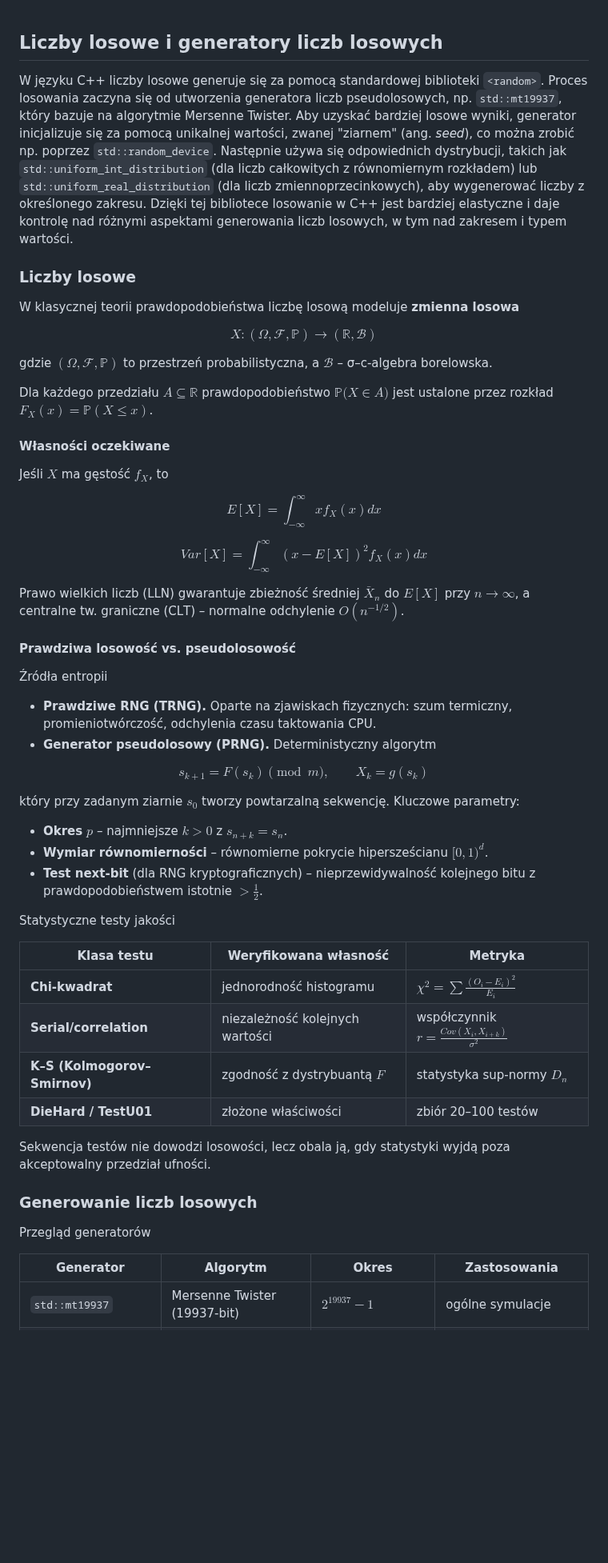
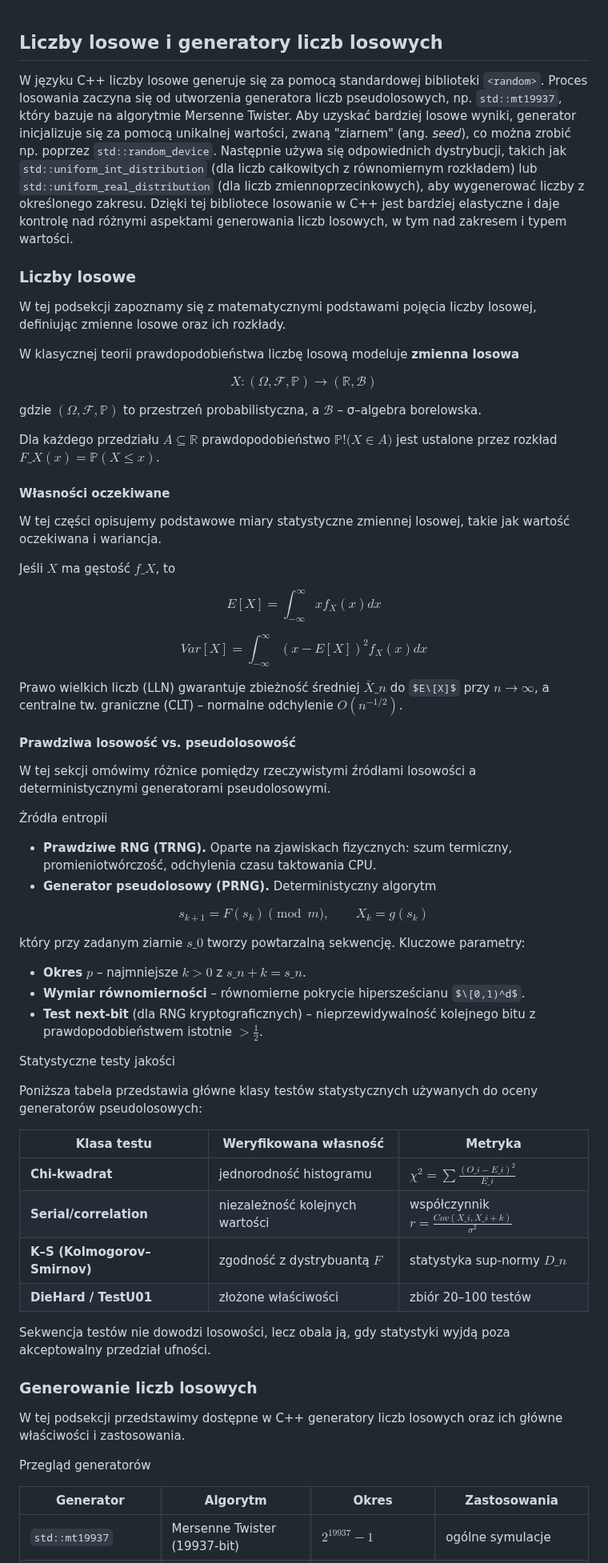
Before and after one commit to djeada/Od-C-do-Cpp, a Markdown page: notatki/07_liczby_losowe.md, the part around one of its changes. Shown at 80% size. GitHub-like rendering; some formulas as TeX source; blank space fills up the shorter version.

```diff
--- a/notatki/07_liczby_losowe.md
+++ b/notatki/07_liczby_losowe.md
@@ -1,8 +1,10 @@
 ## Liczby losowe i generatory liczb losowych
 
-W języku C++ liczby losowe generuje się za pomocą standardowej biblioteki `<random>`. Proces losowania zaczyna się od utworzenia generatora liczb pseudolosowych, np. `std::mt19937`, który bazuje na algorytmie Mersenne Twister. Aby uzyskać bardziej losowe wyniki, generator inicjalizuje się za pomocą unikalnej wartości, zwanej "ziarnem" (ang. *seed*), co można zrobić np. poprzez `std::random_device`. Następnie używa się odpowiednich dystrybucji, takich jak `std::uniform_int_distribution` (dla liczb całkowitych z równomiernym rozkładem) lub `std::uniform_real_distribution` (dla liczb zmiennoprzecinkowych), aby wygenerować liczby z określonego zakresu. Dzięki tej bibliotece losowanie w C++ jest bardziej elastyczne i daje kontrolę nad różnymi aspektami generowania liczb losowych, w tym nad zakresem i typem wartości.
+W języku C++ liczby losowe generuje się za pomocą standardowej biblioteki `<random>`. Proces losowania zaczyna się od utworzenia generatora liczb pseudolosowych, np. `std::mt19937`, który bazuje na algorytmie Mersenne Twister. Aby uzyskać bardziej losowe wyniki, generator inicjalizuje się za pomocą unikalnej wartości, zwaną "ziarnem" (ang. *seed*), co można zrobić np. poprzez `std::random_device`. Następnie używa się odpowiednich dystrybucji, takich jak `std::uniform_int_distribution` (dla liczb całkowitych z równomiernym rozkładem) lub `std::uniform_real_distribution` (dla liczb zmiennoprzecinkowych), aby wygenerować liczby z określonego zakresu. Dzięki tej bibliotece losowanie w C++ jest bardziej elastyczne i daje kontrolę nad różnymi aspektami generowania liczb losowych, w tym nad zakresem i typem wartości.
 
 ### Liczby losowe
+
+W tej podsekcji zapoznamy się z matematycznymi podstawami pojęcia liczby losowej, definiując zmienne losowe oraz ich rozkłady.
 
 W klasycznej teorii prawdopodobieństwa liczbę losową modeluje **zmienna losowa**
 
@@ -10,13 +12,15 @@ $$
 X:(\Omega,\mathcal F,\mathbb P)\longrightarrow (\mathbb R,\mathcal B)
 $$
 
-gdzie $(\Omega,\mathcal F,\mathbb P)$ to przestrzeń probabilistyczna, a $\mathcal B$ – σ–c-algebra borelowska.
+gdzie $(\Omega,\mathcal F,\mathbb P)$ to przestrzeń probabilistyczna, a $\mathcal B$ – σ–algebra borelowska.
 
-Dla każdego przedziału $A\subseteq\mathbb R$ prawdopodobieństwo $\mathbb P\!\bigl(X\in A\bigr)$ jest ustalone przez rozkład $F_X(x)=\mathbb P(X\le x)$.
+Dla każdego przedziału $A\subseteq\mathbb R$ prawdopodobieństwo $\mathbb P!\bigl(X\in A\bigr)$ jest ustalone przez rozkład $F\_X(x)=\mathbb P(X\le x)$.
 
 #### Własności oczekiwane
 
-Jeśli $X$ ma gęstość $f_X$, to
+W tej części opisujemy podstawowe miary statystyczne zmiennej losowej, takie jak wartość oczekiwana i wariancja.
+
+Jeśli $X$ ma gęstość $f\_X$, to
 
 $$
 E[X]=\int_{-\infty}^{\infty}xf_X(x)dx
@@ -26,9 +30,11 @@ $$
 Var[X]=\int_{-\infty}^{\infty}(x- E[X])^{2}f_X(x)dx
 $$
 
-Prawo wielkich liczb (LLN) gwarantuje zbieżność średniej $\bar X_n$ do $E[X]$ przy $n\to\infty$, a centralne tw. graniczne (CLТ) – normalne odchylenie $O(n^{-1/2})$.
+Prawo wielkich liczb (LLN) gwarantuje zbieżność średniej $\bar X\_n$ do $E\[X]$ przy $n\to\infty$, a centralne tw. graniczne (CLT) – normalne odchylenie $O(n^{-1/2})$.
 
 #### Prawdziwa losowość vs. pseudolosowość
+
+W tej sekcji omówimy różnice pomiędzy rzeczywistymi źródłami losowości a deterministycznymi generatorami pseudolosowymi.
 
 Źródła entropii
 
@@ -39,29 +45,33 @@ $$
 s_{k+1}=F(s_k)\pmod m,\qquad X_k=g(s_k)
 $$
 
-który przy zadanym ziarnie $s_0$ tworzy powtarzalną sekwencję. Kluczowe parametry:
+który przy zadanym ziarnie $s\_0$ tworzy powtarzalną sekwencję. Kluczowe parametry:
 
-* **Okres** $p$ – najmniejsze $k>0$ z $s_{n+k}=s_n$.
-* **Wymiar równomierności** – równomierne pokrycie hipersześcianu $[0,1)^d$.
+* **Okres** $p$ – najmniejsze $k>0$ z $s\_{n+k}=s\_n$.
+* **Wymiar równomierności** – równomierne pokrycie hipersześcianu $\[0,1)^d$.
 * **Test next-bit** (dla RNG kryptograficznych) – nieprzewidywalność kolejnego bitu z prawdopodobieństwem istotnie $>\tfrac12$.
 
- Statystyczne testy jakości
+Statystyczne testy jakości
 
-| Klasa testu                  | Weryfikowana własność           | Metryka                                                           |
-| ---------------------------- | ------------------------------- | ----------------------------------------------------------------- |
-| **Chi-kwadrat**              | jednorodność histogramu         | $\chi^2=\sum \frac{(O_i-E_i)^2}{E_i}$                             |
-| **Serial/correlation**       | niezależność kolejnych wartości | współczynnik $r=\frac{Cov(X_i,X_{i+k})}{\sigma^2}$ |
-| **K–S (Kolmogorov–Smirnov)** | zgodność z dystrybuantą $F$     | statystyka sup-normy $D_n$                                        |
-| **DieHard / TestU01**        | złożone właściwości             | zbiór  20–100 testów                                              |
+Poniższa tabela przedstawia główne klasy testów statystycznych używanych do oceny generatorów pseudolosowych:
+
+| Klasa testu                  | Weryfikowana własność           | Metryka                                                |
+| ---------------------------- | ------------------------------- | ------------------------------------------------------ |
+| **Chi-kwadrat**              | jednorodność histogramu         | $\chi^2=\sum \frac{(O\_i-E\_i)^2}{E\_i}$             |
+| **Serial/correlation**       | niezależność kolejnych wartości | współczynnik $r=\frac{Cov(X\_i,X\_{i+k})}{\sigma^2}$ |
+| **K–S (Kolmogorov–Smirnov)** | zgodność z dystrybuantą $F$   | statystyka sup-normy $D\_n$                          |
+| **DieHard / TestU01**        | złożone właściwości             | zbiór  20–100 testów                                   |
 
 Sekwencja testów nie dowodzi losowości, lecz obala ją, gdy statystyki wyjdą poza akceptowalny przedział ufności.
 
 ### Generowanie liczb losowych
 
+W tej podsekcji przedstawimy dostępne w C++ generatory liczb losowych oraz ich główne właściwości i zastosowania.
+
 Przegląd generatorów
 
-| Generator            | Algorytm                     | Okres               | Zastosowania                |
-| -------------------- | ---------------------------- | ------------------- | --------------------------- |
+| Generator            | Algorytm                     | Okres                 | Zastosowania                |
+| -------------------- | ---------------------------- | --------------------- | --------------------------- |
 | `std::mt19937`       | Mersenne Twister (19937-bit) | $2^{19937}-1$       | ogólne symulacje            |
 | `std::ranlux24_base` | Tausworthe + przekładanie    | $ \approx 10^{171}$ | obliczeniowa fizyka jądrowa |
 | `std::knuth_b`       | LCG + shuffling              | $2^{64}$            | proste gry, testy           |
```
Also changed, not shown: other parts of notatki/07_liczby_losowe.md (+94 -61 lines).
